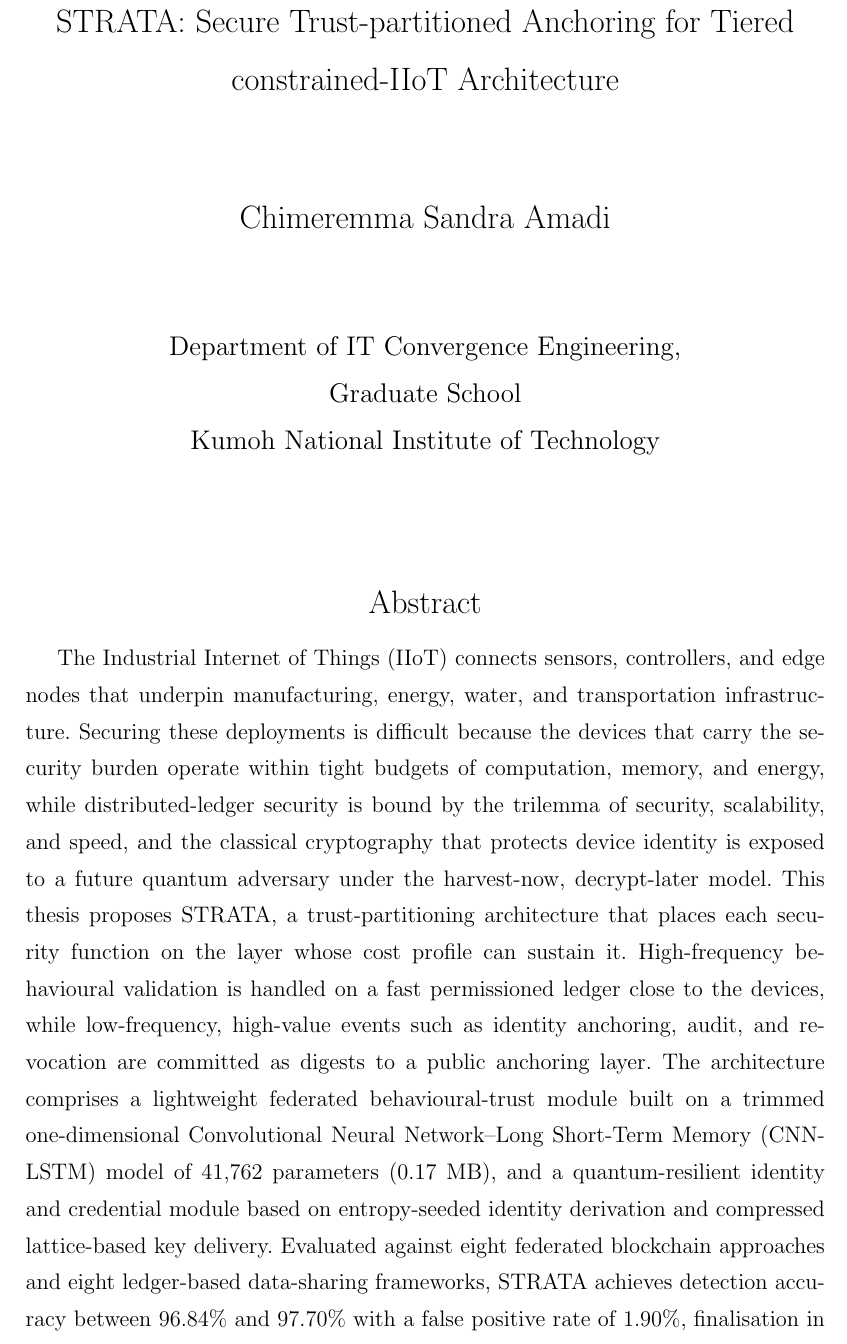
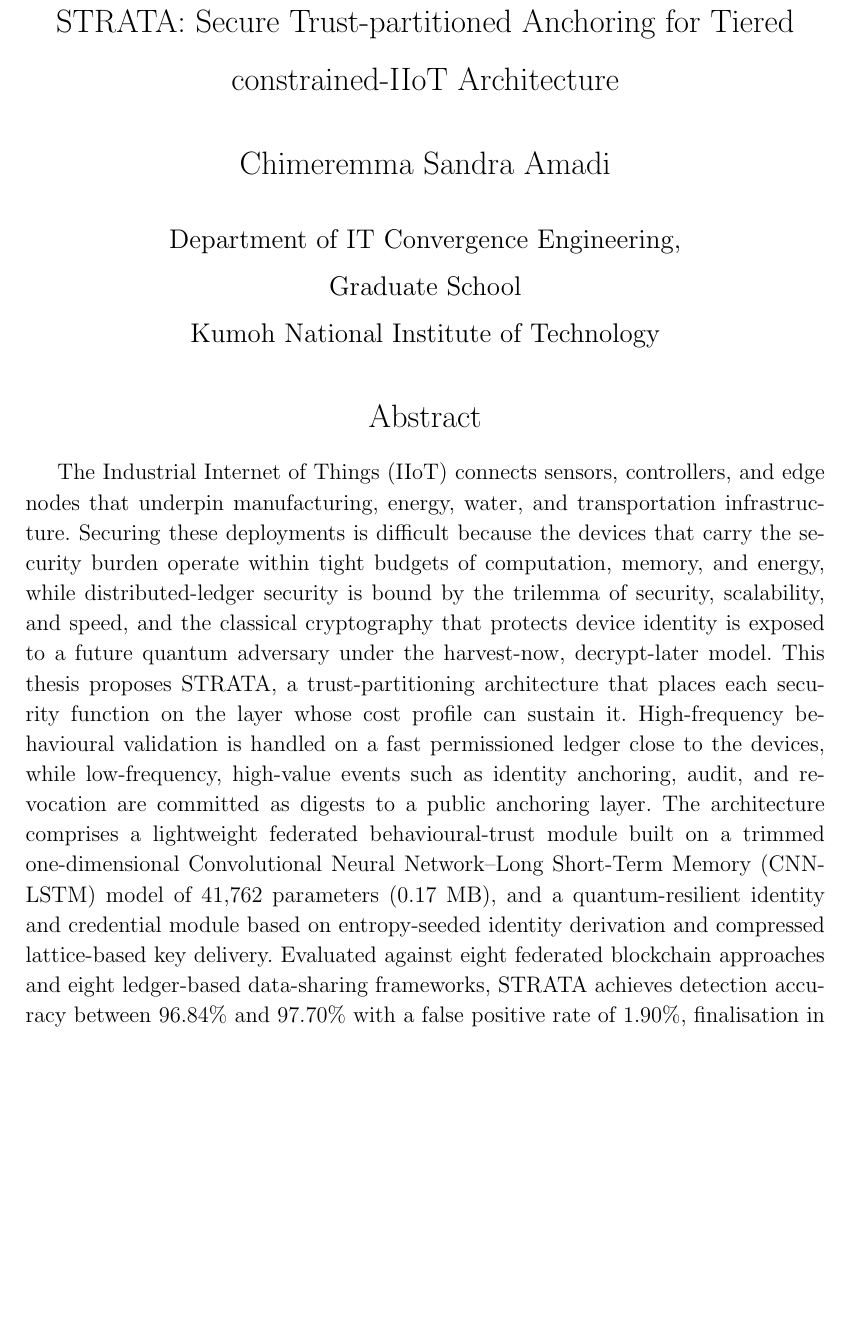
Before and after one commit to CHYMEE/STRATA, a LaTeX thesis (paper/main.tex, which reads paper/Preamble/04_Abstract_Eng.tex): part of page 5 of 232 before the commit and part of page 5 of 231 after it, cut so that both start at the same text, the shorter picture padded with empty space. Compiled offline with pdfLaTeX.

Commit message:
Fit the English abstract on one page, like the Korean abstract
Tighter heading spacing and 1.15 line spacing, as on the Korean page; the
abstract text is unchanged.

Co-Authored-By: Claude Opus 5.5 <noreply@anthropic.com>

```diff
--- a/paper/Preamble/04_Abstract_Eng.tex
+++ b/paper/Preamble/04_Abstract_Eng.tex
@@ -4,21 +4,22 @@
 \LARGE
 STRATA: Secure Trust-partitioned Anchoring for Tiered constrained-IIoT Architecture
 
-\vspace{1.5cm}
+\vspace{0.5cm}
 \LARGE
 Chimeremma Sandra Amadi
 
-\vspace{1.5cm}
+\vspace{0.5cm}
 \Large
 Department of IT Convergence Engineering,\\
 Graduate School\\
 Kumoh National Institute of Technology
 
-\vspace{2cm}
+\vspace{0.5cm}
 \LARGE
 Abstract
 \end{center}
 \large
+\setstretch{1.15}
 
 The Industrial Internet of Things (IIoT) connects sensors, controllers, and edge nodes that underpin manufacturing, energy, water, and transportation infrastructure. Securing these deployments is difficult because the devices that carry the security burden operate within tight budgets of computation, memory, and energy, while distributed-ledger security is bound by the trilemma of security, scalability, and speed, and the classical cryptography that protects device identity is exposed to a future quantum adversary under the harvest-now, decrypt-later model. This thesis proposes STRATA, a trust-partitioning architecture that places each security function on the layer whose cost profile can sustain it. High-frequency behavioural validation is handled on a fast permissioned ledger close to the devices, while low-frequency, high-value events such as identity anchoring, audit, and revocation are committed as digests to a public anchoring layer. The architecture comprises a lightweight federated behavioural-trust module built on a trimmed one-dimensional Convolutional Neural Network--Long Short-Term Memory (CNN-LSTM) model of 41{,}762 parameters (0.17~MB), and a quantum-resilient identity and credential module based on entropy-seeded identity derivation and compressed lattice-based key delivery. Evaluated against eight federated blockchain approaches and eight ledger-based data-sharing frameworks, STRATA achieves detection accuracy between 96.84\% and 97.70\% with a false positive rate of 1.90\%, finalisation in 0.11~s, ledger metadata occupying 0.13\% of the learning traffic, a 46.6\% ciphertext reduction under reuse-aware delivery, and revocation confirmed in 1.8~s with success above 95\% across a tenfold increase in device population. Realising the architecture on two ledger substrate pairs that share no consensus, execution, or cost model shows that trust-partitioning is a property of the design rather than of a particular ledger, so the trilemma that binds a single ledger is resolved across two.
 
```
